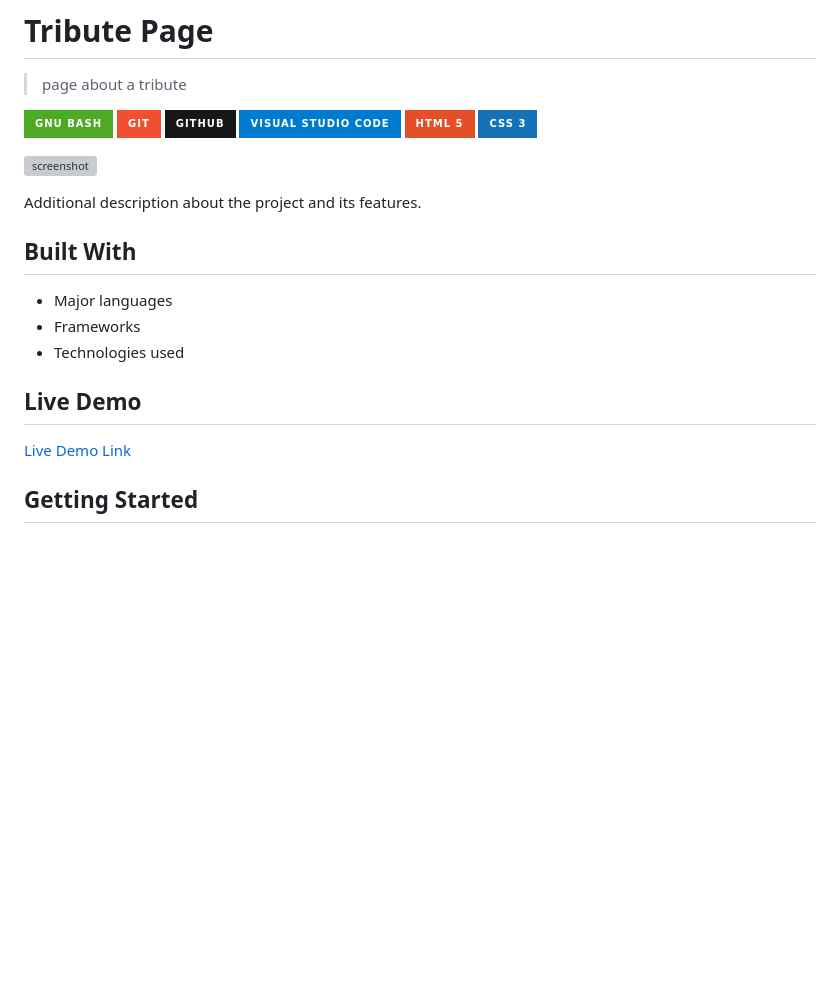
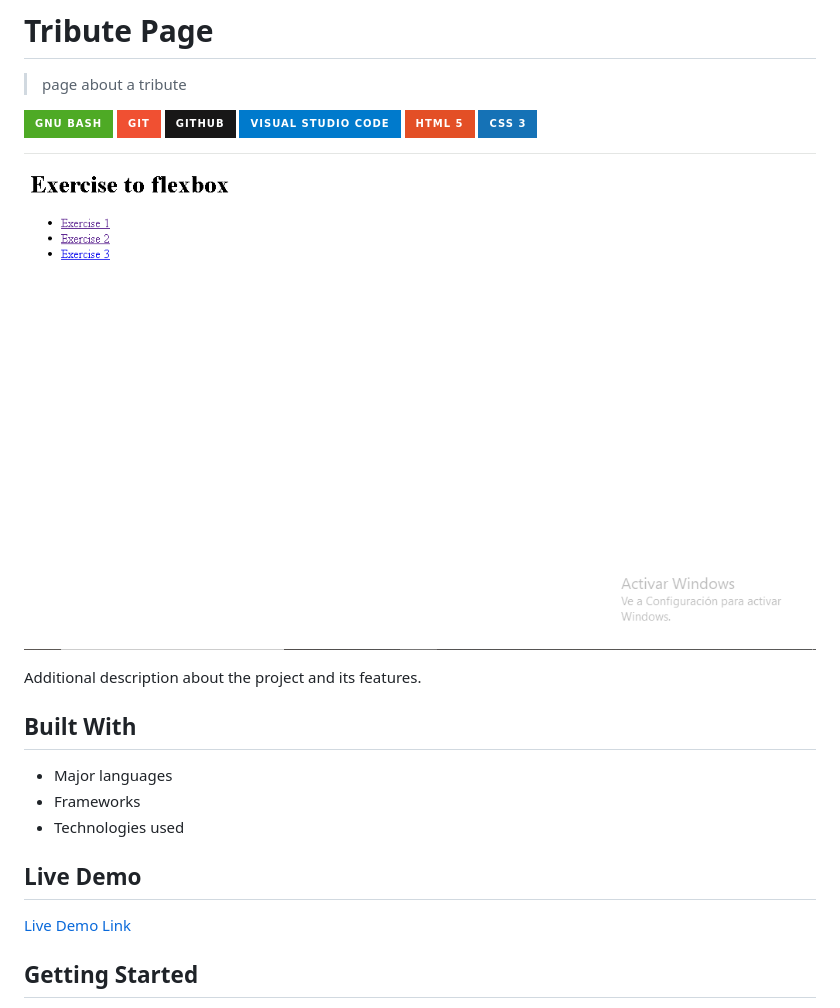
Before and after one commit to anubizzz77/introduction-to-flexbox, a Markdown page: README.md, the part around the change printed below. Drawn GitHub-style; pictures changed too: Exercise.PNG (added); badges without logos; blank space fills up the shorter version; grey boxes are pictures that could not be loaded.

Commit message:
Feat:  modify the readme.md

```diff
--- a/README.md
+++ b/README.md
@@ -4,7 +4,7 @@
 
  ![Static Badge](https://img.shields.io/badge/gnu%20bash-4EAA25?style=for-the-badge&logo=gnubash&logoColor=4EAA25&logoSize=auto&labelColor=white) ![Static Badge](https://img.shields.io/badge/git-F05032?style=for-the-badge&logo=git&logoColor=F05032&logoSize=auto&labelColor=white) ![Static Badge](https://img.shields.io/badge/github-181717?style=for-the-badge&logo=github&logoColor=181717&logoSize=auto&labelColor=white) ![Static Badge](https://img.shields.io/badge/visual%20studio%20code-007ACC?style=for-the-badge&logo=visualstudiocode&logoColor=007ACC&logoSize=auto&labelColor=white) ![Static Badge](https://img.shields.io/badge/html%205-E34F26?style=for-the-badge&logo=html5&logoColor=E34F26&logoSize=auto&labelColor=white) ![Static Badge](https://img.shields.io/badge/css%203-1572B6?style=for-the-badge&logo=css3&logoColor=1572B6&logoSize=auto&labelColor=white)
 
-![screenshot]()
+![screenshot](Exercise.PNG)
 
 Additional description about the project and its features.
 
```
Also changed, not shown: other parts of README.md (+1 -1 lines).
